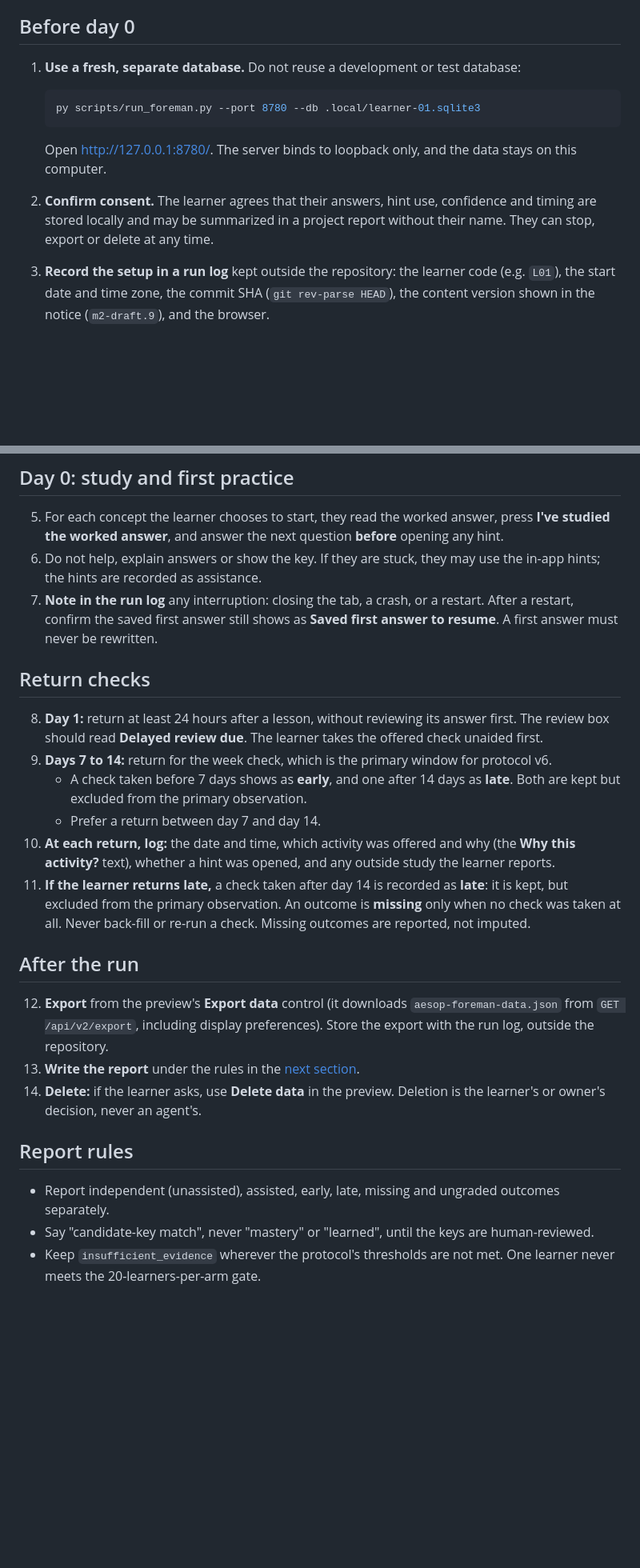
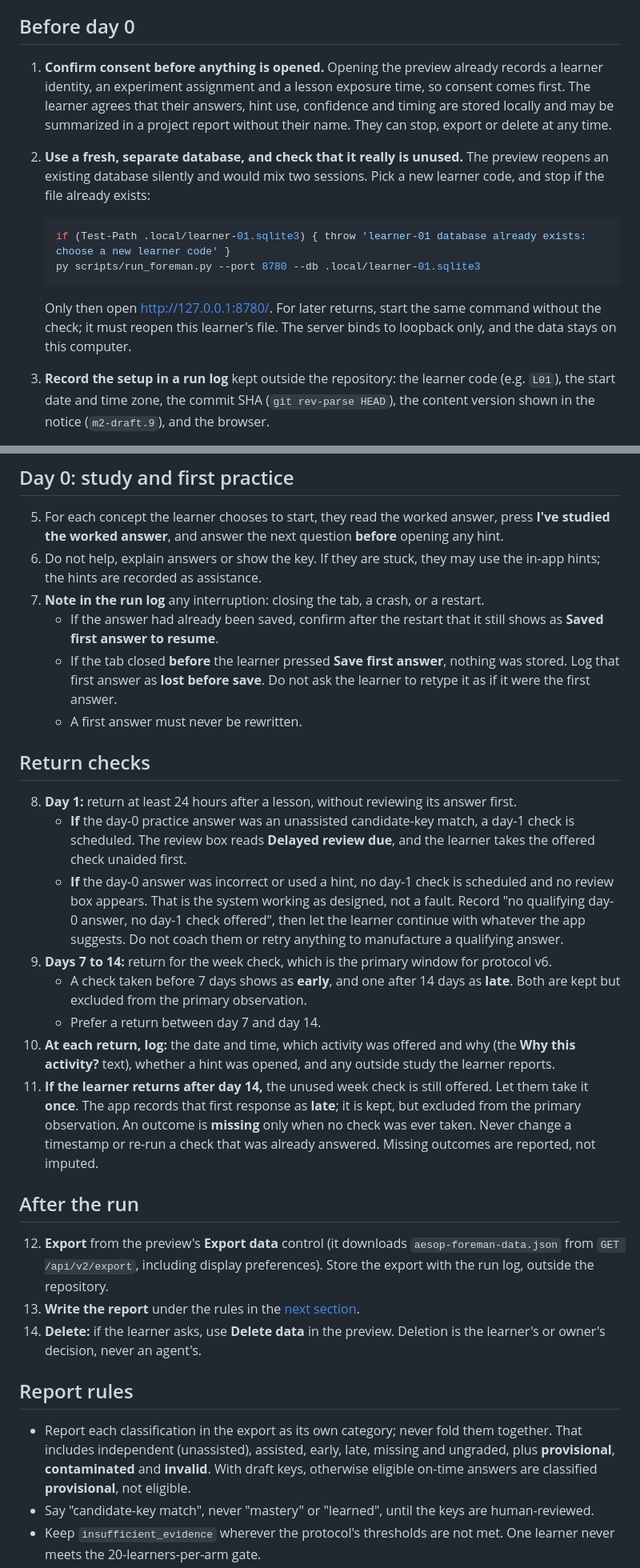
Before and after one commit to edwardjones3976/aesop-learning-lab, a Markdown page: docs/real-learner-runbook.md, 2 parts joined by grey strips. Shown at 80% size. Drawn GitHub-style; blank space fills up the shorter version.

Commit message:
Fix runbook gaps found by the Codex PR reviewer
- Consent comes before the preview is opened, because opening it enrolls
  the learner.
- Refuse an existing database file so that two sessions cannot mix.
- Document the day-1 path when no qualifying day-0 answer exists.
- Take an unanswered week check once after day 14 and keep it as late.
- Log answers lost before save; never retype them as the first answer.
- Report provisional, contaminated and invalid outcomes separately.

Co-Authored-By: Claude Opus 5.5 <noreply@anthropic.com>

````diff
--- a/docs/real-learner-runbook.md
+++ b/docs/real-learner-runbook.md
@@ -4,14 +4,15 @@ This runbook covers one real person using the Foreman preview on content `m2-dra
 
 ## Before day 0
 
-1. **Use a fresh, separate database.** Do not reuse a development or test database:
+1. **Confirm consent before anything is opened.** Opening the preview already records a learner identity, an experiment assignment and a lesson exposure time, so consent comes first. The learner agrees that their answers, hint use, confidence and timing are stored locally and may be summarized in a project report without their name. They can stop, export or delete at any time.
+2. **Use a fresh, separate database, and check that it really is unused.** The preview reopens an existing database silently and would mix two sessions. Pick a new learner code, and stop if the file already exists:
 
    ```powershell
+   if (Test-Path .local/learner-01.sqlite3) { throw 'learner-01 database already exists: choose a new learner code' }
    py scripts/run_foreman.py --port 8780 --db .local/learner-01.sqlite3
    ```
 
-   Open <http://127.0.0.1:8780/>. The server binds to loopback only, and the data stays on this computer.
-2. **Confirm consent.** The learner agrees that their answers, hint use, confidence and timing are stored locally and may be summarized in a project report without their name. They can stop, export or delete at any time.
+   Only then open <http://127.0.0.1:8780/>. For later returns, start the same command without the check; it must reopen this learner's file. The server binds to loopback only, and the data stays on this computer.
 3. **Record the setup in a run log** kept outside the repository: the learner code (e.g. `L01`), the start date and time zone, the commit SHA (`git rev-parse HEAD`), the content version shown in the notice (`m2-draft.9`), and the browser.
 4. **Brief the learner, and say nothing more:**
    - Answer first, before opening any hint.
@@ -23,16 +24,21 @@ This runbook covers one real person using the Foreman preview on content `m2-dra
 
 5. For each concept the learner chooses to start, they read the worked answer, press **I've studied the worked answer**, and answer the next question **before** opening any hint.
 6. Do not help, explain answers or show the key. If they are stuck, they may use the in-app hints; the hints are recorded as assistance.
-7. **Note in the run log** any interruption: closing the tab, a crash, or a restart. After a restart, confirm the saved first answer still shows as **Saved first answer to resume**. A first answer must never be rewritten.
+7. **Note in the run log** any interruption: closing the tab, a crash, or a restart.
+   - If the answer had already been saved, confirm after the restart that it still shows as **Saved first answer to resume**.
+   - If the tab closed **before** the learner pressed **Save first answer**, nothing was stored. Log that first answer as **lost before save**. Do not ask the learner to retype it as if it were the first answer.
+   - A first answer must never be rewritten.
 
 ## Return checks
 
-8. **Day 1:** return at least 24 hours after a lesson, without reviewing its answer first. The review box should read **Delayed review due**. The learner takes the offered check unaided first.
+8. **Day 1:** return at least 24 hours after a lesson, without reviewing its answer first.
+   - **If** the day-0 practice answer was an unassisted candidate-key match, a day-1 check is scheduled. The review box reads **Delayed review due**, and the learner takes the offered check unaided first.
+   - **If** the day-0 answer was incorrect or used a hint, no day-1 check is scheduled and no review box appears. That is the system working as designed, not a fault. Record "no qualifying day-0 answer, no day-1 check offered", then let the learner continue with whatever the app suggests. Do not coach them or retry anything to manufacture a qualifying answer.
 9. **Days 7 to 14:** return for the week check, which is the primary window for protocol v6.
    - A check taken before 7 days shows as **early**, and one after 14 days as **late**. Both are kept but excluded from the primary observation.
    - Prefer a return between day 7 and day 14.
 10. **At each return, log:** the date and time, which activity was offered and why (the **Why this activity?** text), whether a hint was opened, and any outside study the learner reports.
-11. **If the learner returns late,** a check taken after day 14 is recorded as **late**: it is kept, but excluded from the primary observation. An outcome is **missing** only when no check was taken at all. Never back-fill or re-run a check. Missing outcomes are reported, not imputed.
+11. **If the learner returns after day 14,** the unused week check is still offered. Let them take it **once**. The app records that first response as **late**; it is kept, but excluded from the primary observation. An outcome is **missing** only when no check was ever taken. Never change a timestamp or re-run a check that was already answered. Missing outcomes are reported, not imputed.
 
 ## After the run
 
@@ -42,7 +48,7 @@ This runbook covers one real person using the Foreman preview on content `m2-dra
 
 ## Report rules
 
-- Report independent (unassisted), assisted, early, late, missing and ungraded outcomes separately.
+- Report each classification in the export as its own category; never fold them together. That includes independent (unassisted), assisted, early, late, missing and ungraded, plus **provisional**, **contaminated** and **invalid**. With draft keys, otherwise eligible on-time answers are classified **provisional**, not eligible.
 - Say "candidate-key match", never "mastery" or "learned", until the keys are human-reviewed.
 - Keep `insufficient_evidence` wherever the protocol's thresholds are not met. One learner never meets the 20-learners-per-arm gate.
 - Report the actual delay next to the target delay.
````
